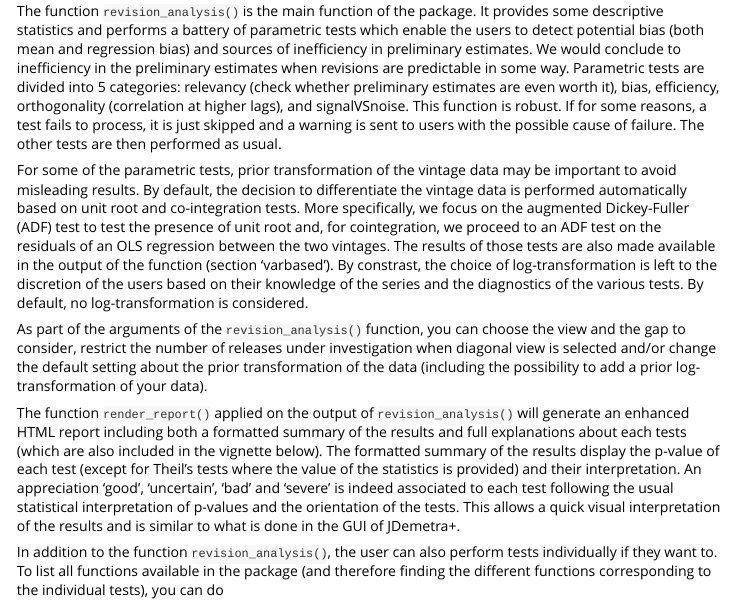
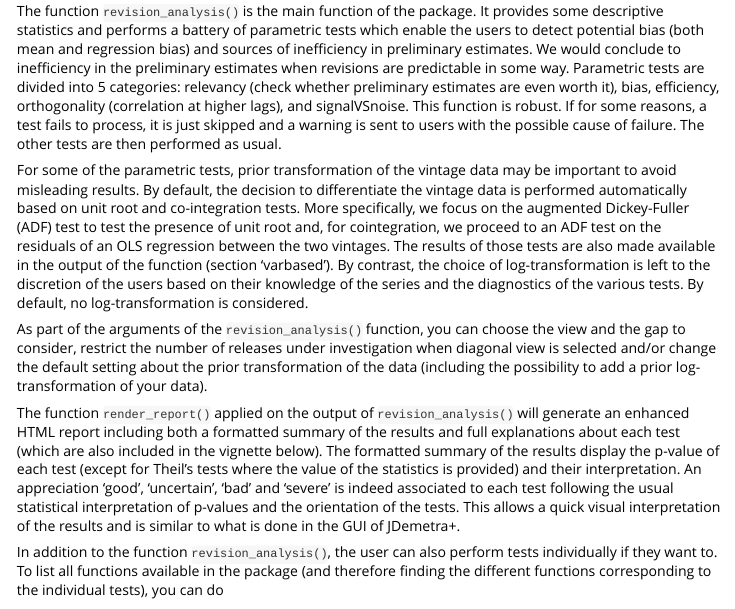
Before and after one commit to rjdverse/rjd3revisions, an R Markdown document (vignettes/rjd3revisions.Rmd): the page in a window 1100 px wide, from 5010 px down. Rendered offline with R 4.5, knitr and Pandoc, with nearby package versions; some code elsewhere in the file could not run offline; long lines of code are wrapped.

Commit message:
typos in vignette

```diff
--- a/vignettes/rjd3revisions.Rmd
+++ b/vignettes/rjd3revisions.Rmd
@@ -196,11 +196,11 @@ Revisions are easily calculated from vintages by choosing the gap to consider. T
 
 The function `revision_analysis()` is the main function of the package. It provides some descriptive statistics and performs a battery of parametric tests which enable the users to detect potential bias (both mean and regression bias) and sources of inefficiency in preliminary estimates. We would conclude to inefficiency in the preliminary estimates when revisions are predictable in some way. Parametric tests are divided into 5 categories: relevancy (check whether preliminary estimates are even worth it), bias, efficiency, orthogonality (correlation at higher lags), and signalVSnoise. This function is robust. If for some reasons, a test fails to process, it is just skipped and a warning is sent to users with the possible cause of failure. The other tests are then performed as usual.
 
-For some of the parametric tests, prior transformation of the vintage data may be important to avoid misleading results. By default, the decision to differentiate the vintage data is performed automatically based on unit root and co-integration tests. More specifically, we focus on the augmented Dickey-Fuller (ADF) test to test the presence of unit root and, for cointegration, we proceed to an ADF test on the residuals of an OLS regression between the two vintages. The results of those tests are also made available in the output of the function (section 'varbased'). By constrast, the choice of log-transformation is left to the discretion of the users based on their knowledge of the series and the diagnostics of the various tests. By default, no log-transformation is considered.
+For some of the parametric tests, prior transformation of the vintage data may be important to avoid misleading results. By default, the decision to differentiate the vintage data is performed automatically based on unit root and co-integration tests. More specifically, we focus on the augmented Dickey-Fuller (ADF) test to test the presence of unit root and, for cointegration, we proceed to an ADF test on the residuals of an OLS regression between the two vintages. The results of those tests are also made available in the output of the function (section 'varbased'). By contrast, the choice of log-transformation is left to the discretion of the users based on their knowledge of the series and the diagnostics of the various tests. By default, no log-transformation is considered.
 
 As part of the arguments of the `revision_analysis()` function, you can choose the view and the gap to consider, restrict the number of releases under investigation when diagonal view is selected and/or change the default setting about the prior transformation of the data (including the possibility to add a prior log-transformation of your data).
 
-The function `render_report()` applied on the output of `revision_analysis()` will generate an enhanced HTML report including both a formatted summary of the results and full explanations about each tests (which are also included in the vignette below). The formatted summary of the results display the p-value of each test (except for Theil's tests where the value of the statistics is provided) and their interpretation. An appreciation 'good', 'uncertain', 'bad' and 'severe' is indeed associated to each test following the usual statistical interpretation of p-values and the orientation of the tests. This allows a quick visual interpretation of the results and is similar to what is done in the GUI of JDemetra+.
+The function `render_report()` applied on the output of `revision_analysis()` will generate an enhanced HTML report including both a formatted summary of the results and full explanations about each test (which are also included in the vignette below). The formatted summary of the results display the p-value of each test (except for Theil's tests where the value of the statistics is provided) and their interpretation. An appreciation 'good', 'uncertain', 'bad' and 'severe' is indeed associated to each test following the usual statistical interpretation of p-values and the orientation of the tests. This allows a quick visual interpretation of the results and is similar to what is done in the GUI of JDemetra+.
 
 In addition to the function `revision_analysis()`, the user can also perform tests individually if they want to. To list all functions available in the package (and therefore finding the different functions corresponding to the individual tests), you can do
 
```
